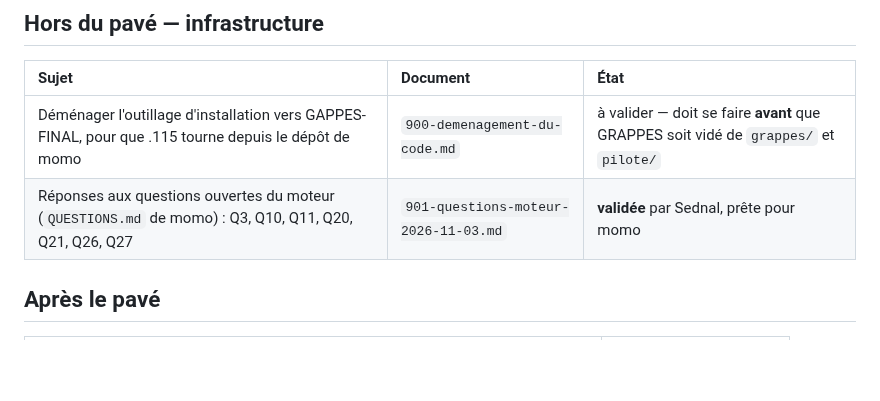
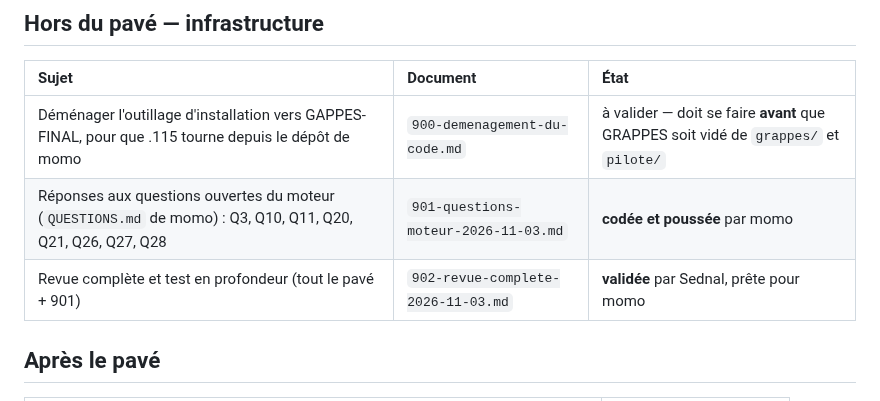
Before and after one commit to NALSED/GRAPPES, a Markdown page: specs/000-INDEX.md, the part around the change. Drawn GitHub-style; blank space fills up the shorter version.

```diff
--- a/specs/000-INDEX.md
+++ b/specs/000-INDEX.md
@@ -62,7 +62,8 @@ Sednal les a écrites dix fois, une par outil. Elles sont spécifiées une seule
 | Sujet | Document | État |
 | :-- | :-- | :-- |
 | Déménager l'outillage d'installation vers GAPPES-FINAL, pour que .115 tourne depuis le dépôt de momo | `900-demenagement-du-code.md` | à valider — doit se faire **avant** que GRAPPES soit vidé de `grappes/` et `pilote/` |
-| Réponses aux questions ouvertes du moteur (`QUESTIONS.md` de momo) : Q3, Q10, Q11, Q20, Q21, Q26, Q27 | `901-questions-moteur-2026-11-03.md` | **validée** par Sednal, prête pour momo |
+| Réponses aux questions ouvertes du moteur (`QUESTIONS.md` de momo) : Q3, Q10, Q11, Q20, Q21, Q26, Q27, Q28 | `901-questions-moteur-2026-11-03.md` | **codée et poussée** par momo |
+| Revue complète et test en profondeur (tout le pavé + 901) | `902-revue-complete-2026-11-03.md` | **validée** par Sednal, prête pour momo |
 
 ## Après le pavé
 
```
Also changed, not shown: specs/902-revue-complete-2026-11-03.md (added, +31 -0 lines).
